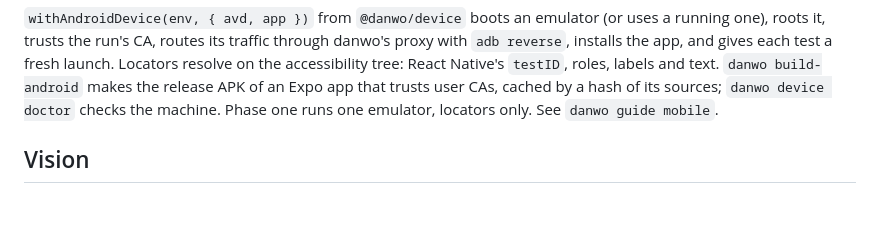
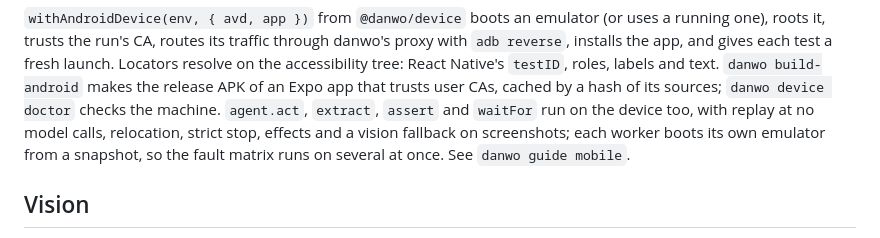
Before and after one commit to carbonmeai/danwo, a Markdown page: README.md, the part around the change. Rendered like a GitHub page; blank space fills up the shorter version.

Commit message:
docs(device): the agent, parallel emulators and the full locator surface on Android

```diff
--- a/README.md
+++ b/README.md
@@ -149,7 +149,10 @@ one), roots it, trusts the run's CA, routes its traffic through danwo's proxy wi
 installs the app, and gives each test a fresh launch. Locators resolve on the accessibility tree:
 React Native's `testID`, roles, labels and text. `danwo build-android` makes the release APK of an
 Expo app that trusts user CAs, cached by a hash of its sources; `danwo device doctor` checks the
-machine. Phase one runs one emulator, locators only. See `danwo guide mobile`.
+machine. `agent.act`, `extract`, `assert` and `waitFor` run on the device too, with replay at no
+model calls, relocation, strict stop, effects and a vision fallback on screenshots; each worker
+boots its own emulator from a snapshot, so the fault matrix runs on several at once. See
+`danwo guide mobile`.
 
 ## Vision
 
```
Also changed, not shown: 1 other file.
